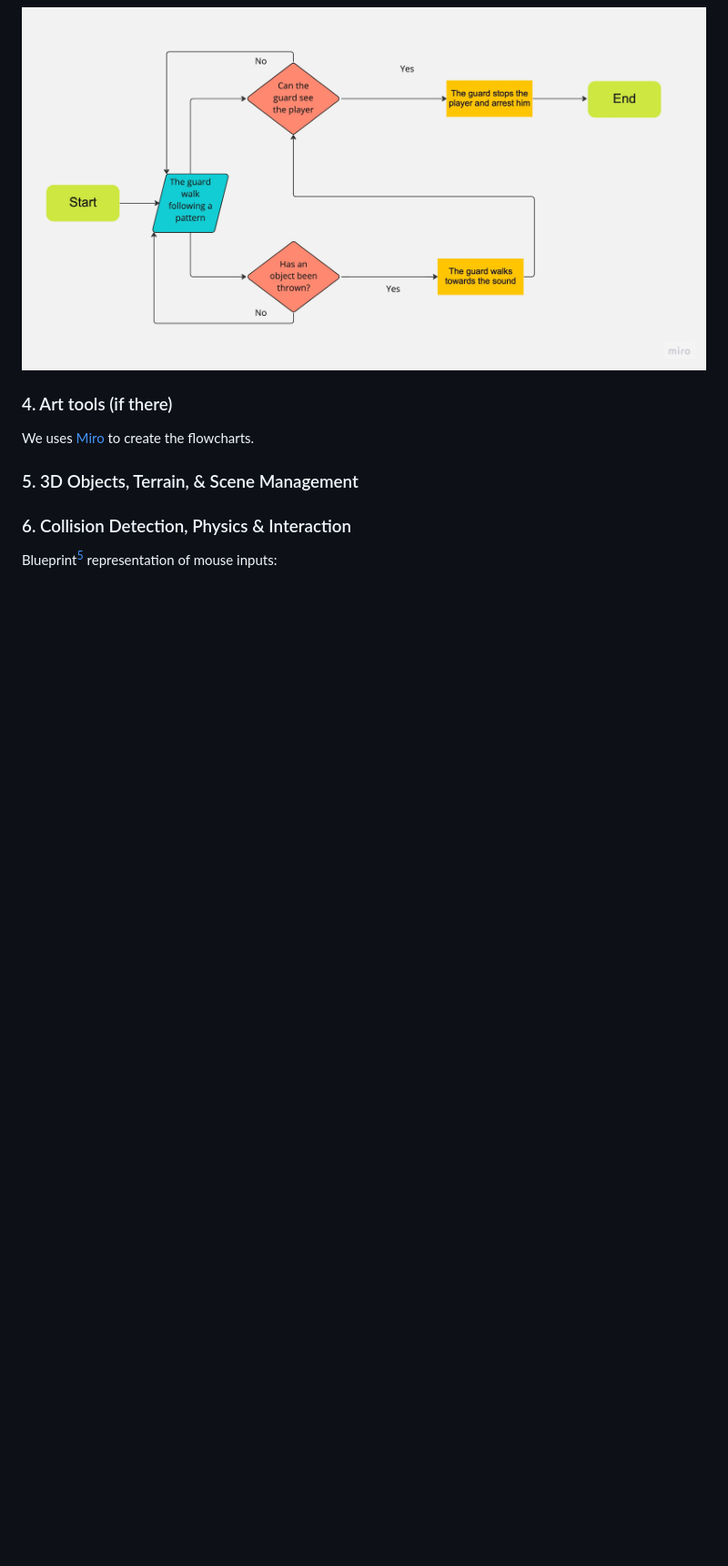
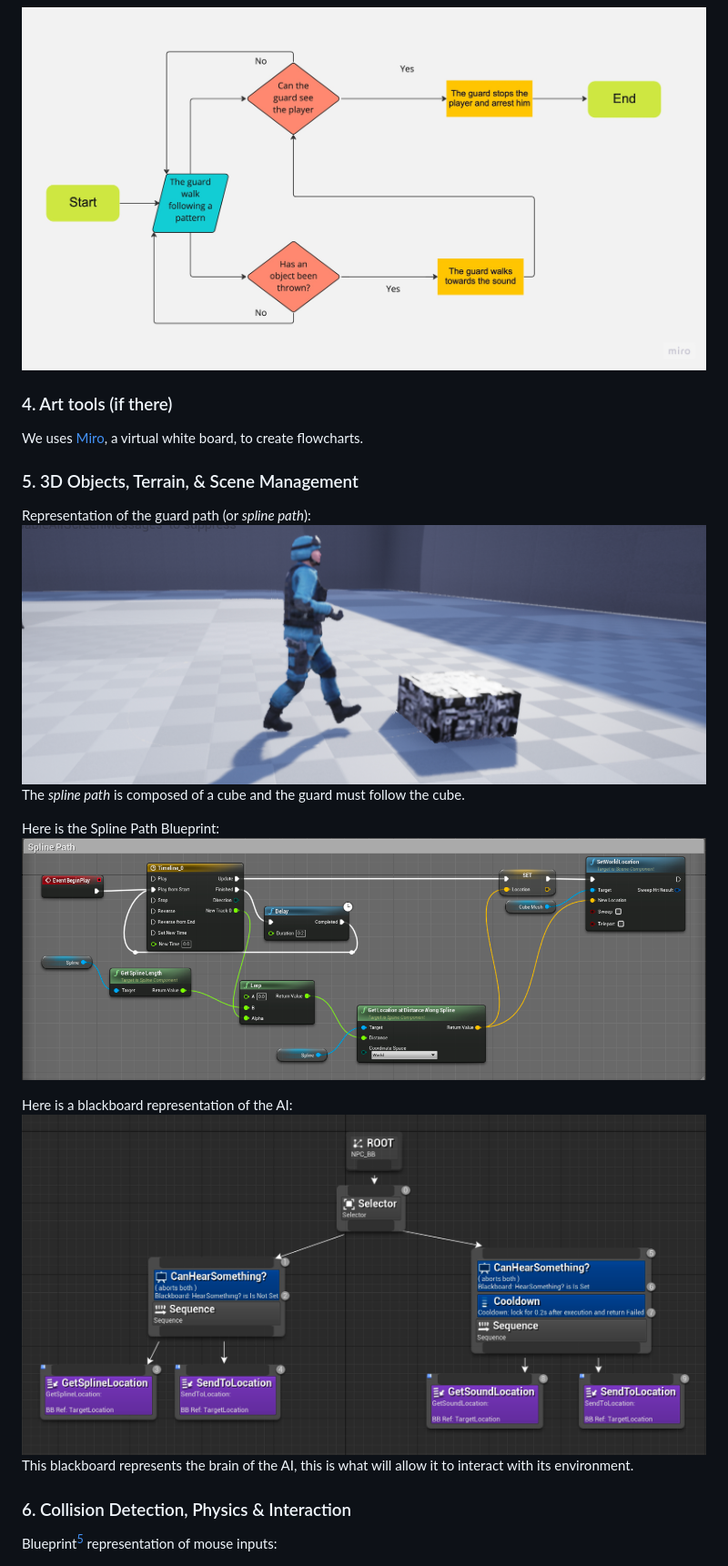
Before and after one commit to algosup/2022-2023-project-4-game-design-Team-1, a Markdown page: Specifications/Technical Specifications.md, the part around the change printed below. Shown: that part at 91% size. Drawn GitHub-style; pictures changed too: Images/Cube.png (added), Images/Reaction.png (added), Images/Spline Path.png (added); blank space fills up the shorter version.

```diff
--- a/Specifications/Technical Specifications.md
+++ b/Specifications/Technical Specifications.md
@@ -257,9 +262,20 @@ Overall, these features make Unreal Engine 4.27 a powerful tool for game develop
 
 ### 4. Art tools (if there)
 
-We uses [Miro](https://miro.com/fr/) to create the flowcharts.
+We uses [Miro](https://miro.com/fr/), a virtual white board, to create flowcharts.
 
 ### 5. 3D Objects, Terrain, & Scene Management
+
+Representation of the guard path (or *spline path*):
+<img src="../Images/Cube.png" alt="Guard Path">
+The *spline path* is composed of a cube and the guard must follow the cube.
+
+Here is the Spline Path Blueprint:
+<img src="../Images/Spline%20Path.png">
+
+Here is a blackboard representation of the AI:
+<img src="../Images/Reaction.png">
+This blackboard represents the brain of the AI, this is what will allow it to interact with its environment.
 
 ### 6. Collision Detection, Physics & Interaction
 
```
Also changed, not shown: other parts of Specifications/Technical Specifications.md (+10 -5 lines), Images/Guard.png (added).
